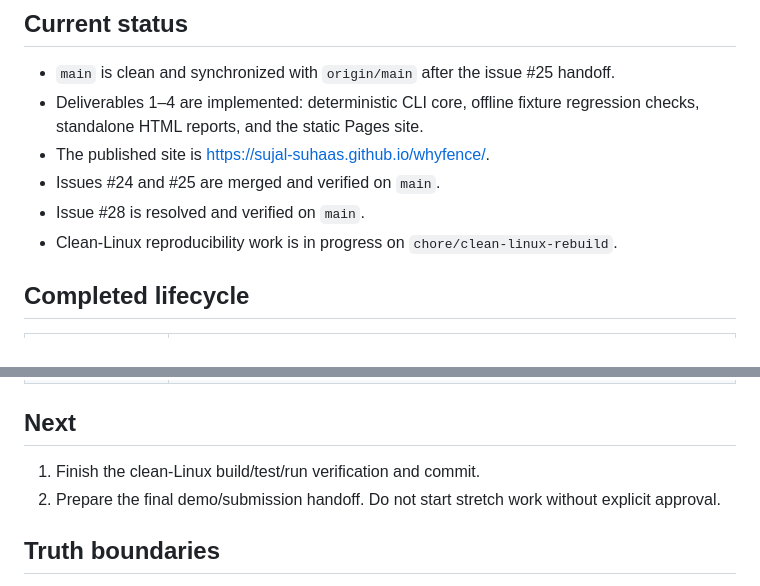
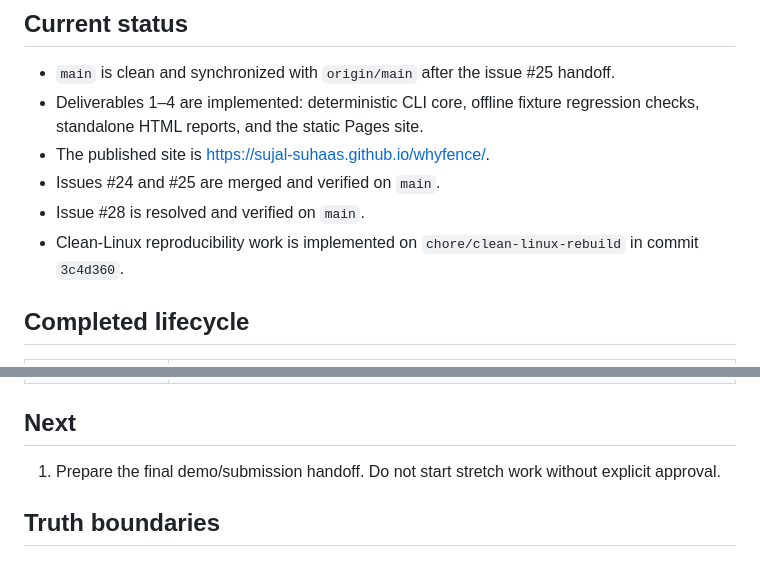
Before and after one commit to sujal-suhaas/whyfence, a Markdown page: docs/Handoff.md, 2 parts joined by grey strips. Rendered like a GitHub page.

Commit message:
docs: finalize clean Linux rebuild handoff

```diff
--- a/docs/Handoff.md
+++ b/docs/Handoff.md
@@ -9,8 +9,8 @@
 - The published site is <https://sujal-suhaas.github.io/whyfence/>.
 - Issues #24 and #25 are merged and verified on `main`.
 - Issue #28 is resolved and verified on `main`.
-- Clean-Linux reproducibility work is in progress on
-  `chore/clean-linux-rebuild`.
+- Clean-Linux reproducibility work is implemented on
+  `chore/clean-linux-rebuild` in commit `3c4d360`.
 
 ## Completed lifecycle
 
@@ -27,8 +27,7 @@
 
 ## Next
 
-1. Finish the clean-Linux build/test/run verification and commit.
-2. Prepare the final demo/submission handoff. Do not start stretch work without
+1. Prepare the final demo/submission handoff. Do not start stretch work without
    explicit approval.
 
 ## Truth boundaries
```
